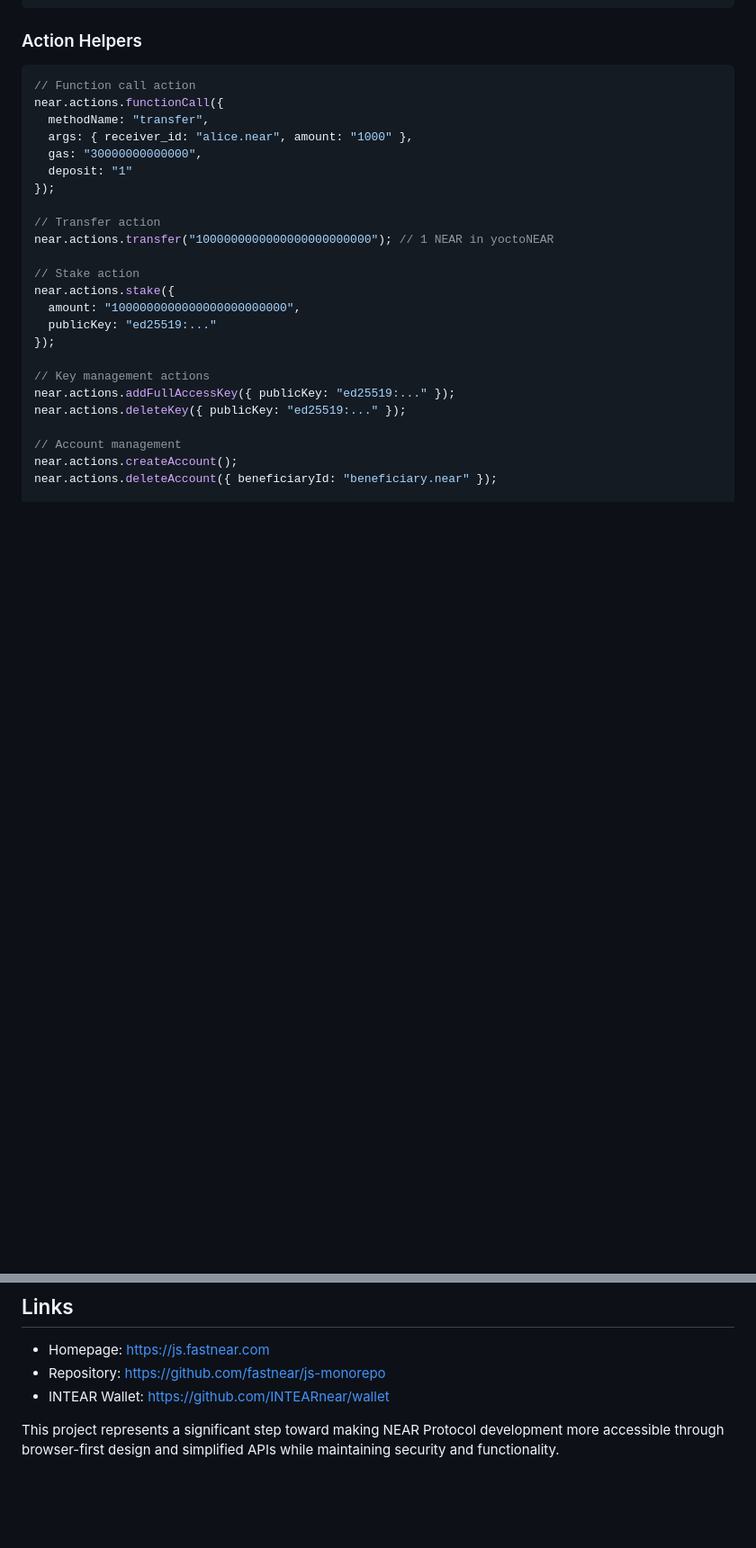
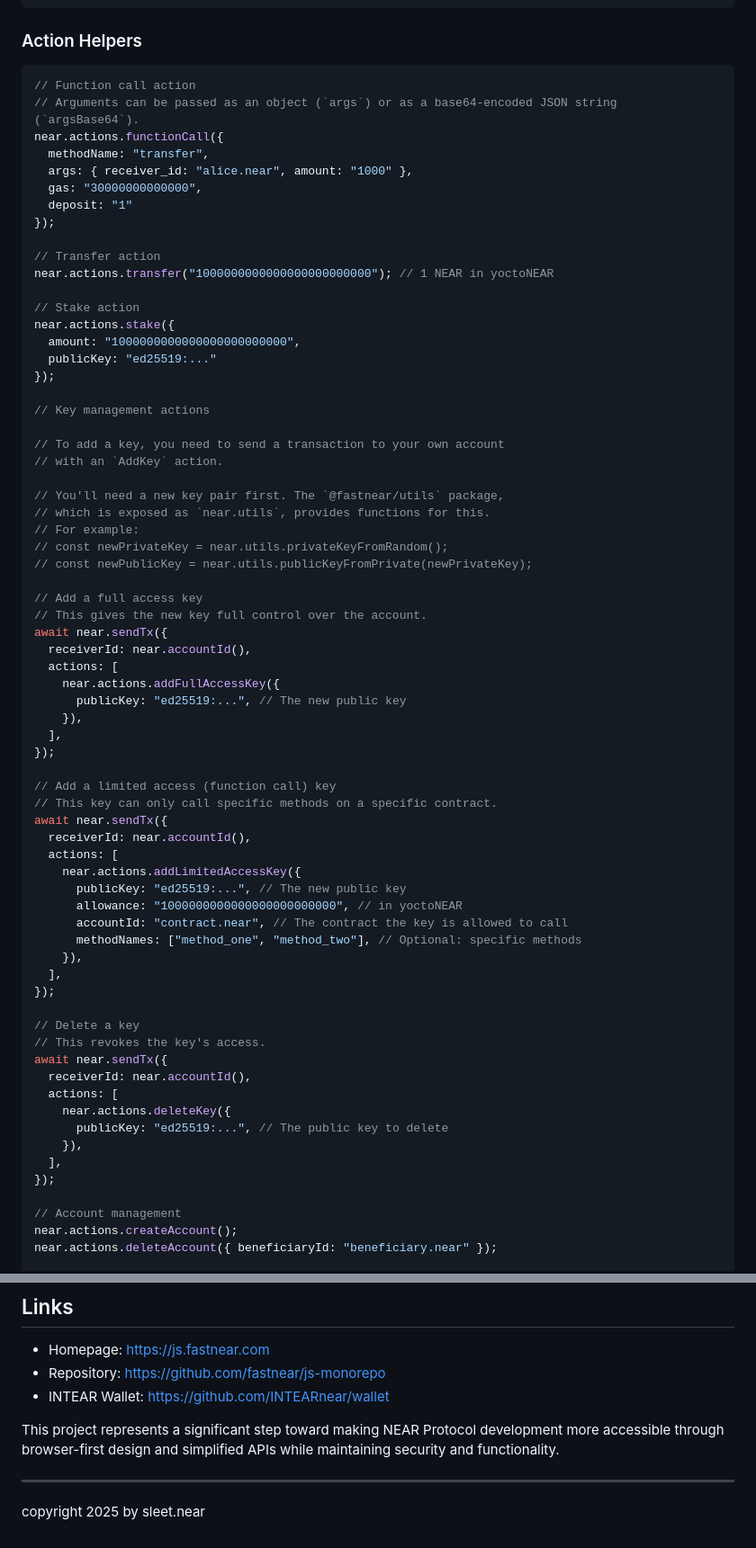
Before and after one commit to sleetplayground/sleet_fastintear_hello, a Markdown page: fastintear-llm-context.md, 2 parts joined by grey strips. Shown at 90% size. GitHub-like rendering; blank space fills up the shorter version.

````diff
--- a/fastintear-llm-context.md
+++ b/fastintear-llm-context.md
@@ -119,6 +119,7 @@ const account = await near.queryAccount({
 ### Action Helpers
 ```typescript
 // Function call action
+// Arguments can be passed as an object (`args`) or as a base64-encoded JSON string (`argsBase64`).
 near.actions.functionCall({
   methodName: "transfer",
   args: { receiver_id: "alice.near", amount: "1000" },
@@ -136,8 +137,51 @@ near.actions.stake({
 });
 
 // Key management actions
-near.actions.addFullAccessKey({ publicKey: "ed25519:..." });
-near.actions.deleteKey({ publicKey: "ed25519:..." });
+
+// To add a key, you need to send a transaction to your own account
+// with an `AddKey` action.
+
+// You'll need a new key pair first. The `@fastnear/utils` package,
+// which is exposed as `near.utils`, provides functions for this.
+// For example:
+// const newPrivateKey = near.utils.privateKeyFromRandom();
+// const newPublicKey = near.utils.publicKeyFromPrivate(newPrivateKey);
+
+// Add a full access key
+// This gives the new key full control over the account.
+await near.sendTx({
+  receiverId: near.accountId(),
+  actions: [
+    near.actions.addFullAccessKey({
+      publicKey: "ed25519:...", // The new public key
+    }),
+  ],
+});
+
+// Add a limited access (function call) key
+// This key can only call specific methods on a specific contract.
+await near.sendTx({
+  receiverId: near.accountId(),
+  actions: [
+    near.actions.addLimitedAccessKey({
+      publicKey: "ed25519:...", // The new public key
+      allowance: "1000000000000000000000000", // in yoctoNEAR
+      accountId: "contract.near", // The contract the key is allowed to call
+      methodNames: ["method_one", "method_two"], // Optional: specific methods
+    }),
+  ],
+});
+
+// Delete a key
+// This revokes the key's access.
+await near.sendTx({
+  receiverId: near.accountId(),
+  actions: [
+    near.actions.deleteKey({
+      publicKey: "ed25519:...", // The public key to delete
+    }),
+  ],
+});
 
 // Account management
 near.actions.createAccount();
@@ -313,3 +380,8 @@ function App() {
 - INTEAR Wallet: https://github.com/INTEARnear/wallet
 
 This project represents a significant step toward making NEAR Protocol development more accessible through browser-first design and simplified APIs while maintaining security and functionality.
+
+
+---
+
+copyright 2025 by sleet.near
````
Also changed, not shown: other parts of fastintear-llm-context.md (+24 -1 lines).
